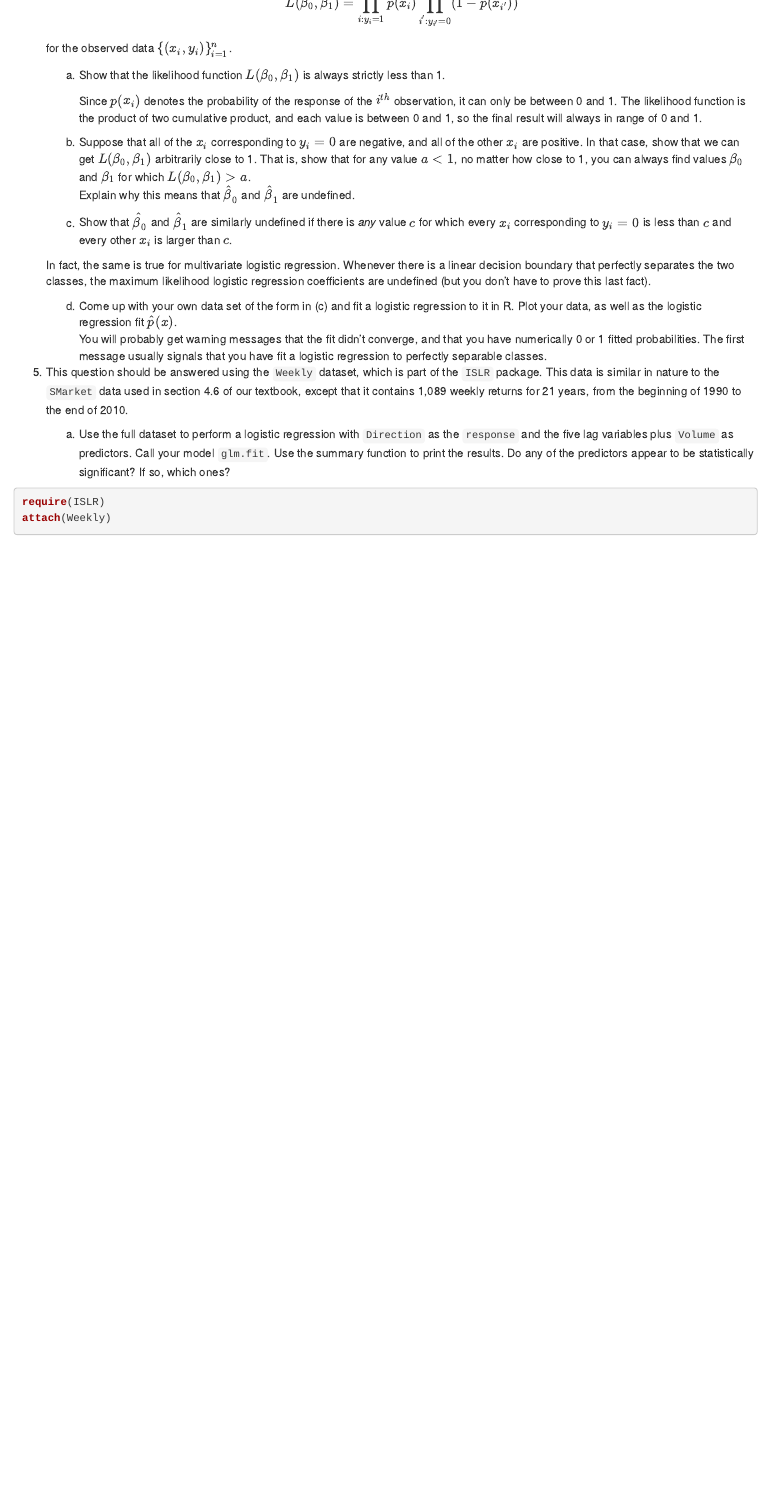
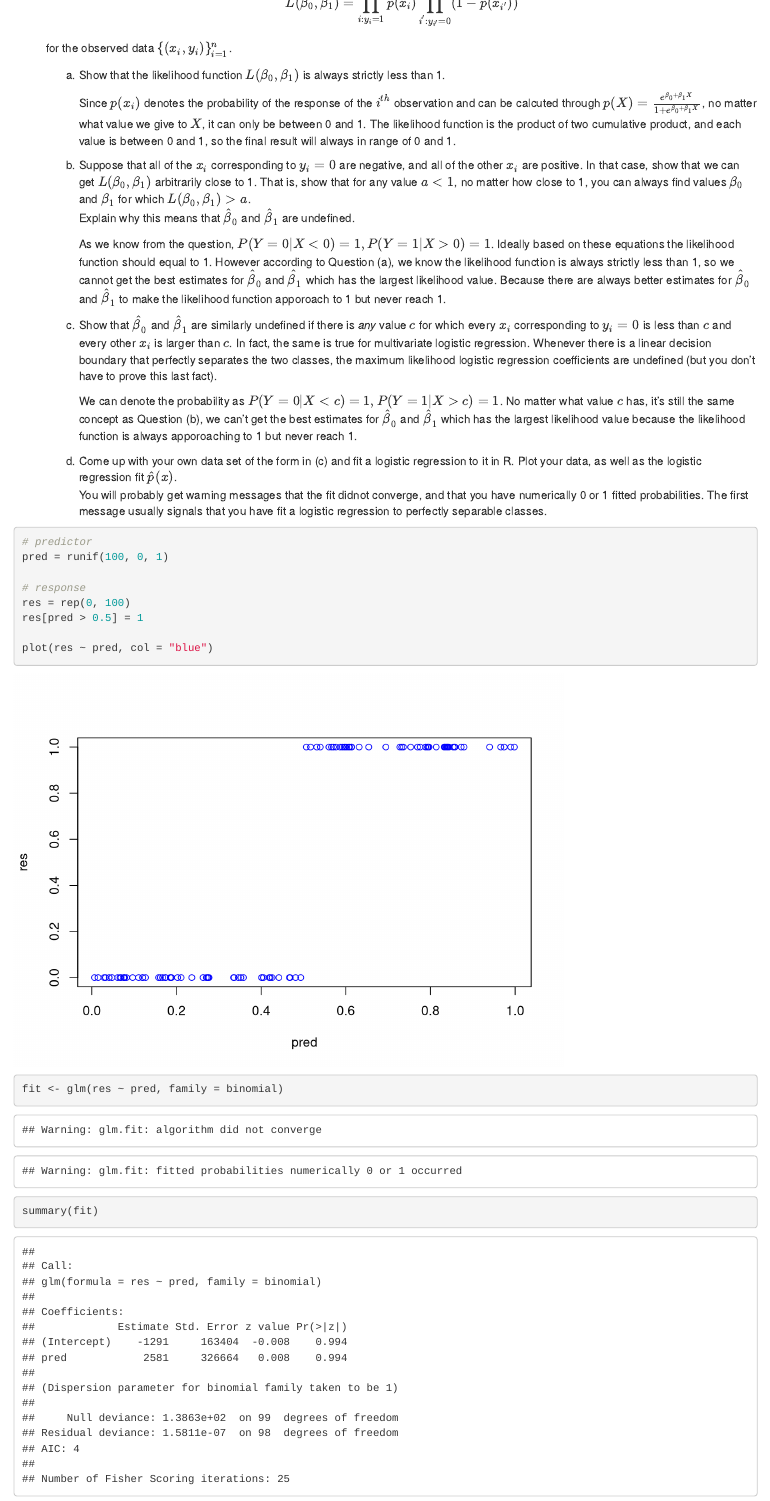
Before and after one commit to lxp1991/Stanford-STATS216, an R Markdown document (hw2/HW2.Rmd): the page in a window 1100 px wide, from 1330 px down. Rendered offline with R 4.5, knitr and Pandoc, with nearby package versions; code that draws random numbers runs with fixed seeds of ours; some code elsewhere in the file could not run offline.

Commit message:
finish question 4

````diff
--- a/hw2/HW2.Rmd
+++ b/hw2/HW2.Rmd
@@ -60,15 +60,33 @@ for the observed data $\{(x_i, y_i)\}_{i=1}^n$.
 
     (a) Show that the likelihood function $L(\beta_0, \beta_1)$ is always strictly less than 1.
 
-        Since $p(x_i)$ denotes the probability of the response of the $i^{th}$ observation, it can only be between 0 and 1. The likelihood function is the product of two cumulative product, and each value is between 0 and 1, so the final result will always in range of 0 and 1.
+        Since $p(x_i)$ denotes the probability of the response of the $i^{th}$ observation and can be calcuted through $p(X) = \frac{e^{\beta_0 + \beta_1 X}}{1 + e^{\beta_0 + \beta_1 X}}$, no matter what value we give to $X$, it can only be between 0 and 1. The likelihood function is the product of two cumulative product, and each value is between 0 and 1, so the final result will always in range of 0 and 1.
 
     (b) Suppose that all of the $x_i$ corresponding to $y_i = 0$ are negative, and all of the other $x_i$ are positive. In that case, show that we can get $L(\beta_0, \beta_1)$ arbitrarily close to 1. That is, show that for any value $a < 1$, no matter how close to 1, you can always find values $\beta_0$ and $\beta_1$ for which $L(\beta_0, \beta_1) > a$.
     Explain why this means that $\hat{\beta}_0$ and $\hat{\beta}_1$ are undefined.
-    (c) Show that $\hat{\beta}_0$ and $\hat{\beta}_1$ are similarly undefined if there is *any* value $c$ for which every $x_i$ corresponding to $y_i = 0$ is less than $c$ and every other $x_i$ is larger than $c$.
 
-    In fact, the same is true for multivariate logistic regression. Whenever there is a linear decision boundary that perfectly separates the two classes, the maximum likelihood logistic regression coefficients are undefined (but you don’t have to prove this last fact).
+        As we know from the question, $P(Y = 0 |X < 0) = 1, P(Y = 1 |X > 0) = 1$. Ideally based on these equations the likelihood function should equal to 1. However according to Question (a), we know the likelihood function is always strictly less than 1, so we cannot get the best estimates for $\hat{\beta}_0$ and $\hat{\beta}_1$ which has the largest likelihood value. Because there are always better estimates for $\hat{\beta}_0$ and $\hat{\beta}_1$ to make the likelihood function apporoach to 1 but never reach 1.
+
+    (c) Show that $\hat{\beta}_0$ and $\hat{\beta}_1$ are similarly undefined if there is *any* value $c$ for which every $x_i$ corresponding to $y_i = 0$ is less than $c$ and every other $x_i$ is larger than $c$. In fact, the same is true for multivariate logistic regression. Whenever there is a linear decision boundary that perfectly separates the two classes, the maximum likelihood logistic regression coefficients are undefined (but you don't have to prove this last fact).
+
+        We can denote the probability as $P(Y = 0 |X < c) = 1, P(Y = 1 |X > c) = 1$. No matter what value $c$ has, it's still the same concept as Question (b), we can't get the best estimates for $\hat{\beta}_0$ and $\hat{\beta}_1$ which has the largest likelihood value because the likelihood function is always apporoaching to 1 but never reach 1.
+
     (d) Come up with your own data set of the form in (c) and fit a logistic regression to it in R. Plot your data, as well as the logistic regression fit $\hat{p}(x)$.
-    You will probably get warning messages that the fit didn’t converge, and that you have numerically 0 or 1 fitted probabilities. The first message usually signals that you have fit a logistic regression to perfectly separable classes.
+    You will probably get warning messages that the fit didnot converge, and that you have numerically 0 or 1 fitted probabilities. The first message usually signals that you have fit a logistic regression to perfectly separable classes.
+```{r}
+# predictor
+pred = runif(100, 0, 1)
+
+# response
+res = rep(0, 100)
+res[pred > 0.5] = 1
+
+plot(res ~ pred, col = "blue")
+fit <- glm(res ~ pred, family = binomial)
+summary(fit)
+```
+
+
 
 5. This question should be answered using the `Weekly` dataset, which is part of the `ISLR` package. This data is similar in nature to the `SMarket` data used in section 4.6 of our textbook, except that it contains 1,089 weekly returns for 21 years, from the beginning of 1990 to the end of 2010.
 
````
Also changed, not shown: hw2/HW2.html, hw2/HW2.Rmd (2 more changed lines).
